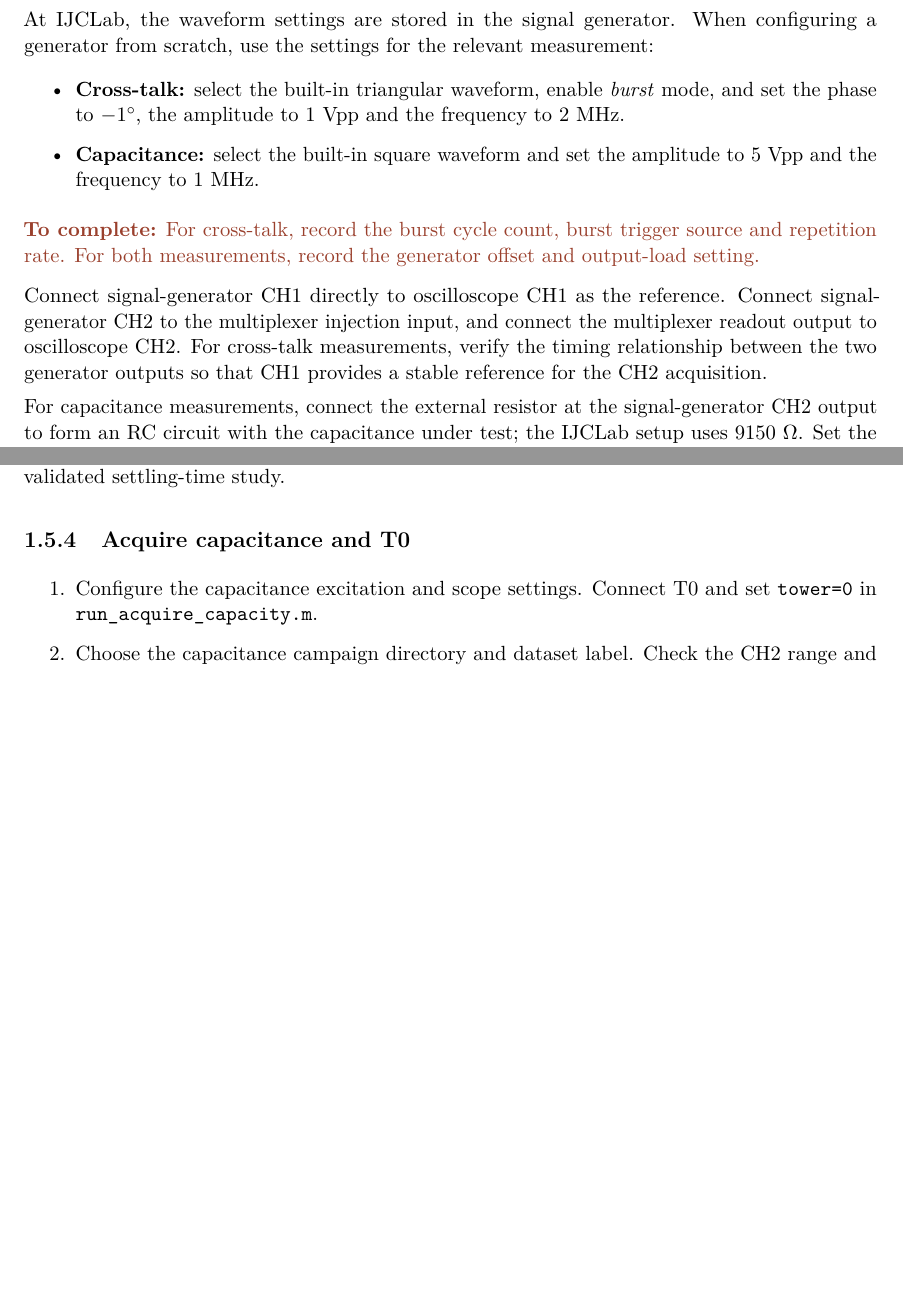
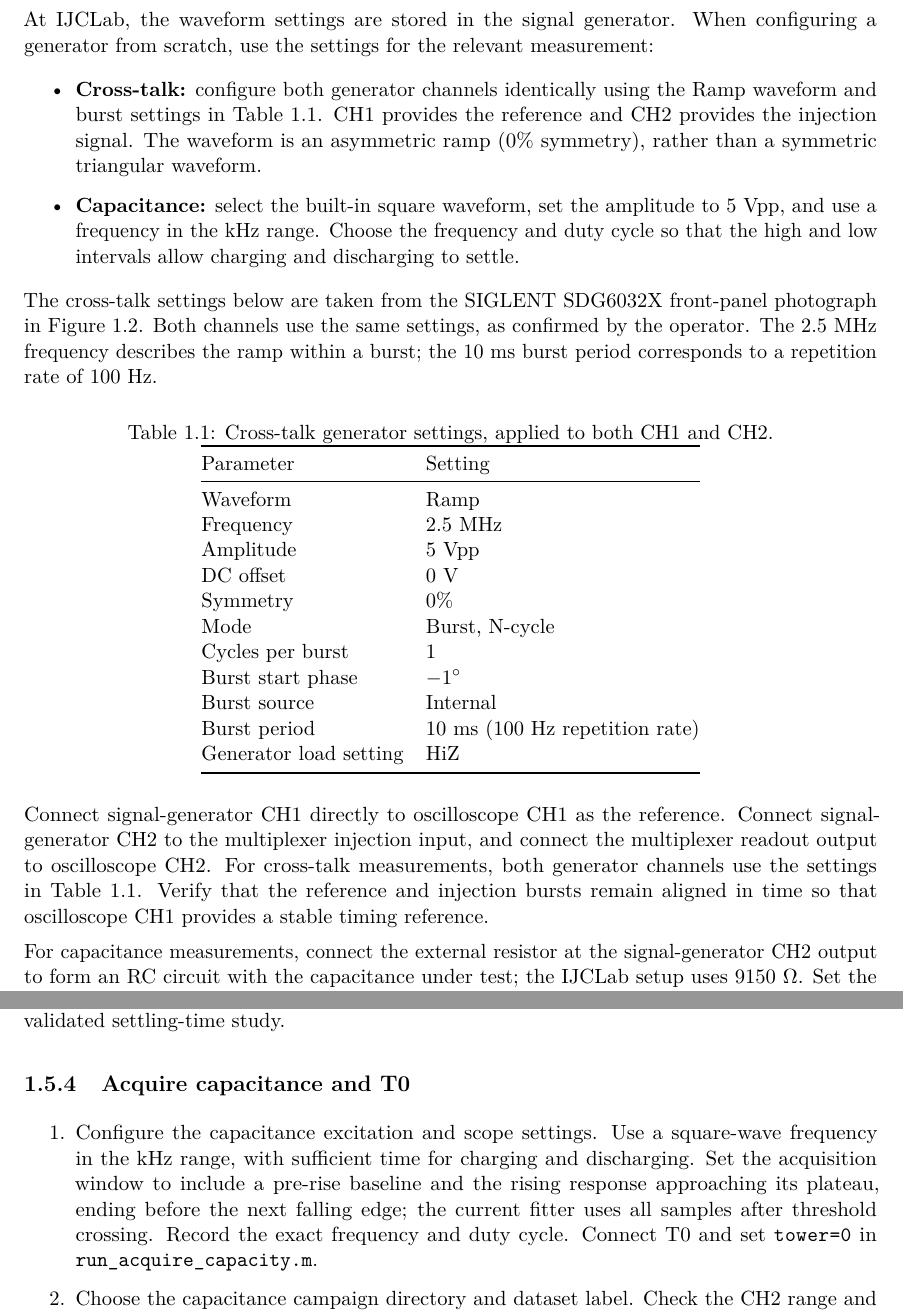
Before and after one commit to josum21/allegro_work_handover, a LaTeX document (main.tex, which reads chapters/01_setup.tex, chapters/04_practical.tex): two parts of pages 6 and 11 of 17 before the commit and two parts of pages 6 and 12 of 18 after it, joined at a grey line, cut so that both start at the same text, the shorter picture padded with empty space. Compiled offline with pdfLaTeX.

Commit message:
update 1120

```diff
--- a/chapters/01_setup.tex
+++ b/chapters/01_setup.tex
@@ -28,9 +28,30 @@ The acquisition software assumes that oscilloscope CH1 carries the direct genera
 
 At IJCLab, the waveform settings are stored in the signal generator. When configuring a generator from scratch, use the settings for the relevant measurement:
 \begin{itemize}
-\item \textbf{Cross-talk:} select the built-in triangular waveform, enable \textit{burst} mode, and set the phase to $-1^\circ$, the amplitude to 1~Vpp and the frequency to 2~MHz.
-\item \textbf{Capacitance:} select the built-in square waveform and set the amplitude to 5~Vpp and the frequency to 1~MHz.
+\item \textbf{Cross-talk:} configure both generator channels identically using the Ramp waveform and burst settings in Table~\ref{tab:xtalk-generator}. CH1 provides the reference and CH2 provides the injection signal. The waveform is an asymmetric ramp (0\% symmetry), rather than a symmetric triangular waveform.
+\item \textbf{Capacitance:} select the built-in square waveform, set the amplitude to 5~Vpp, and use a frequency in the kHz range. Choose the frequency and duty cycle so that the high and low intervals allow charging and discharging to settle.
 \end{itemize}
-\todo{For cross-talk, record the burst cycle count, burst trigger source and repetition rate. For both measurements, record the generator offset and output-load setting.}
+The cross-talk settings below are taken from the SIGLENT SDG6032X front-panel photograph in Figure~\ref{fig:xtalk-generator}. Both channels use the same settings, as confirmed by the operator. The 2.5~MHz frequency describes the ramp within a burst; the 10~ms burst period corresponds to a repetition rate of 100~Hz.
 
-Connect signal-generator CH1 directly to oscilloscope CH1 as the reference. Connect signal-generator CH2 to the multiplexer injection input, and connect the multiplexer readout output to oscilloscope CH2. For cross-talk measurements, verify the timing relationship between the two generator outputs so that CH1 provides a stable reference for the CH2 acquisition.
+\begin{table}[htbp]
+    \centering
+    \caption{Cross-talk generator settings, applied to both CH1 and CH2.}
+    \label{tab:xtalk-generator}
+    \begin{tabular}{@{}ll@{}}
+        \toprule
+        Parameter & Setting \\
+        \midrule
+        Waveform & Ramp \\
+        Frequency & 2.5~MHz \\
+        Amplitude & 5~Vpp \\
+        DC offset & 0~V \\
+        Symmetry & 0\% \\
+        Mode & Burst, N-cycle \\
+        Cycles per burst & 1 \\
+        Burst start phase & $-1^\circ$ \\
+        Burst source & Internal \\
+        Burst period & 10~ms (100~Hz repetition rate) \\
+        Generator load setting & HiZ \\
+        \bottomrule
+    \end{tabular}
+\end{table}
@@ -37,3 +63,7 @@ Connect signal-generator CH1 directly to oscilloscope CH1 as the reference. Conn
+    \label{fig:xtalk-generator}
+\end{figure}
+
+Connect signal-generator CH1 directly to oscilloscope CH1 as the reference. Connect signal-generator CH2 to the multiplexer injection input, and connect the multiplexer readout output to oscilloscope CH2. For cross-talk measurements, both generator channels use the settings in Table~\ref{tab:xtalk-generator}. Verify that the reference and injection bursts remain aligned in time so that oscilloscope CH1 provides a stable timing reference.
 
 For capacitance measurements, connect the external resistor at the signal-generator CH2 output to form an RC circuit with the capacitance under test; the IJCLab setup uses $9150~\Omega$. Set the oscilloscope CH2 input impedance to its high-impedance setting. For capacitance measurements, use oscilloscope CH2 as the trigger source: its signal amplitude is sufficient for triggering. The CH1 reference trace is not required for the capacitance analysis and may be hidden from the display.
 
--- a/chapters/04_practical.tex
+++ b/chapters/04_practical.tex
@@ -32,7 +31,7 @@ The current script uses a 0.5-second delay after confirmed acquisition and befor
 
 \subsection{Acquire capacitance and T0}
 \begin{enumerate}
-\item Configure the capacitance excitation and scope settings. Connect T0 and set \code{tower = 0} in \code{run_acquire_capacity.m}.
+\item Configure the capacitance excitation and scope settings. Use a square-wave frequency in the kHz range, with sufficient time for charging and discharging. Set the acquisition window to include a pre-rise baseline and the rising response approaching its plateau, ending before the next falling edge; the current fitter uses all samples after threshold crossing. Record the exact frequency and duty cycle. Connect T0 and set \code{tower = 0} in \code{run_acquire_capacity.m}.
 \item Choose the capacitance campaign directory and dataset label. Check the CH2 range and the overwrite/resume switch. The shared position and offset are $-4$ and 0; the entry script's range is 2.
 \item Run the script and confirm the T0 connection. It routes injection and readout to each channel in turn and saves 15 files.
 \item Connect a measurement tower, update \code{tower}, and acquire its 15 files under the same campaign root and dataset label. Record any changes to the setup between T0 and the tower.
```
Also changed, not shown: figures/xtalk_generator_settings.jpg (added), chapters/01_setup.tex (6 more changed lines), chapters/04_practical.tex (3 more changed lines), 1 other file.
